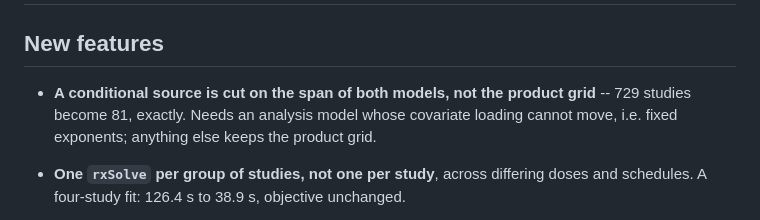
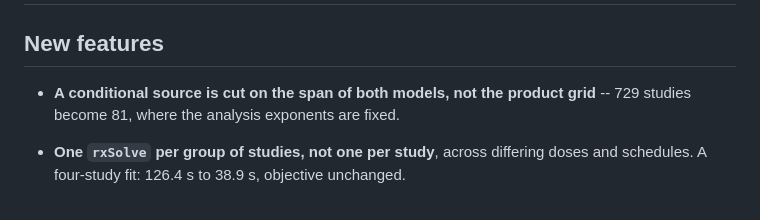
Before and after one commit to LeidenPharmacology/admixr2, a Markdown page: NEWS.md, the part around the change. Rendered like a GitHub page.

Commit message:
docs: NEWS entries back inside the two-line cap
Co-Authored-By: Claude Opus 5 (1M context) <noreply@anthropic.com>

```diff
--- a/NEWS.md
+++ b/NEWS.md
@@ -3,9 +3,7 @@
 ## New features
 
 * **A conditional source is cut on the span of both models, not the product
-  grid** -- 729 studies become 81, exactly. Needs an analysis model whose
-  covariate loading cannot move, i.e. fixed exponents; anything else keeps the
-  product grid.
+  grid** -- 729 studies become 81, where the analysis exponents are fixed.
 
 * **One `rxSolve` per group of studies, not one per study**, across differing
   doses and schedules. A four-study fit: 126.4 s to 38.9 s, objective unchanged.
```
